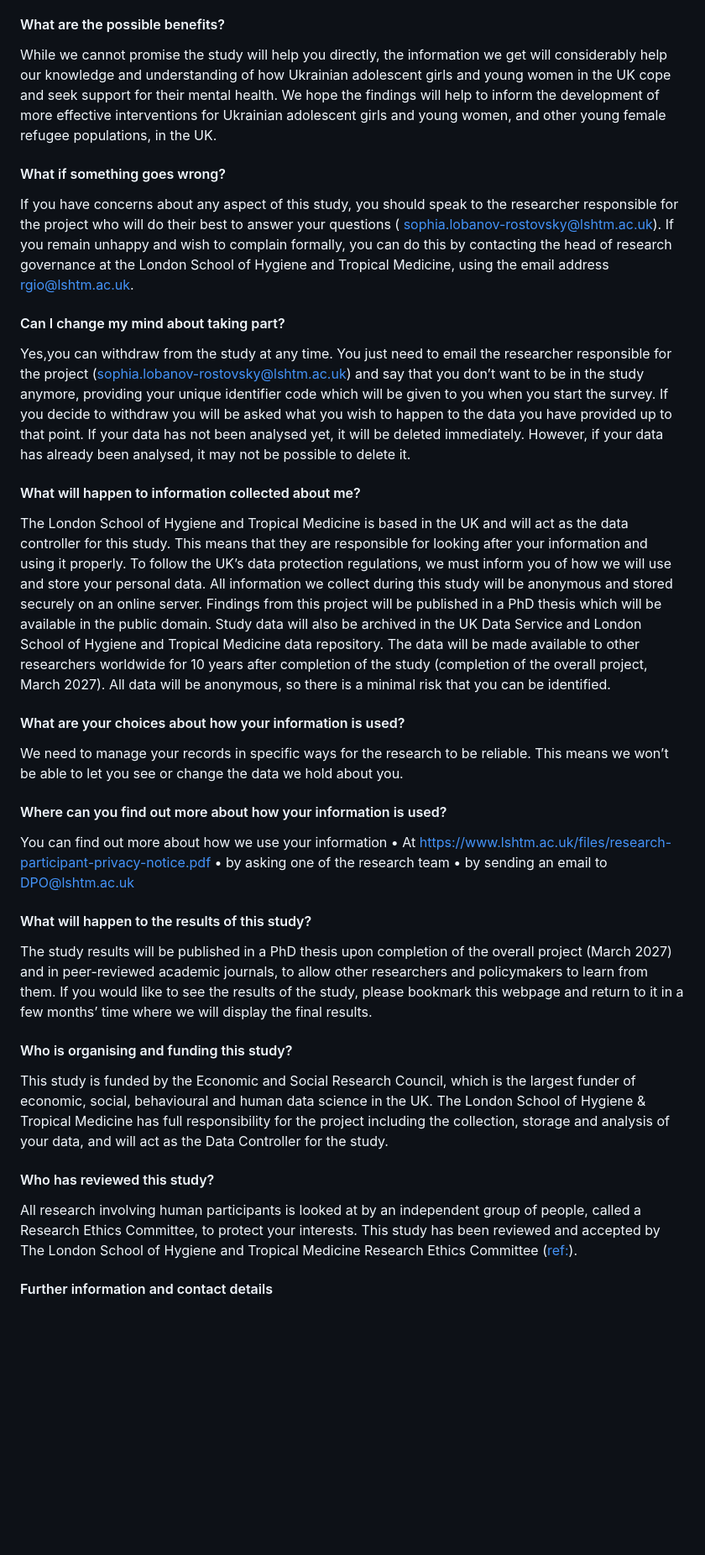
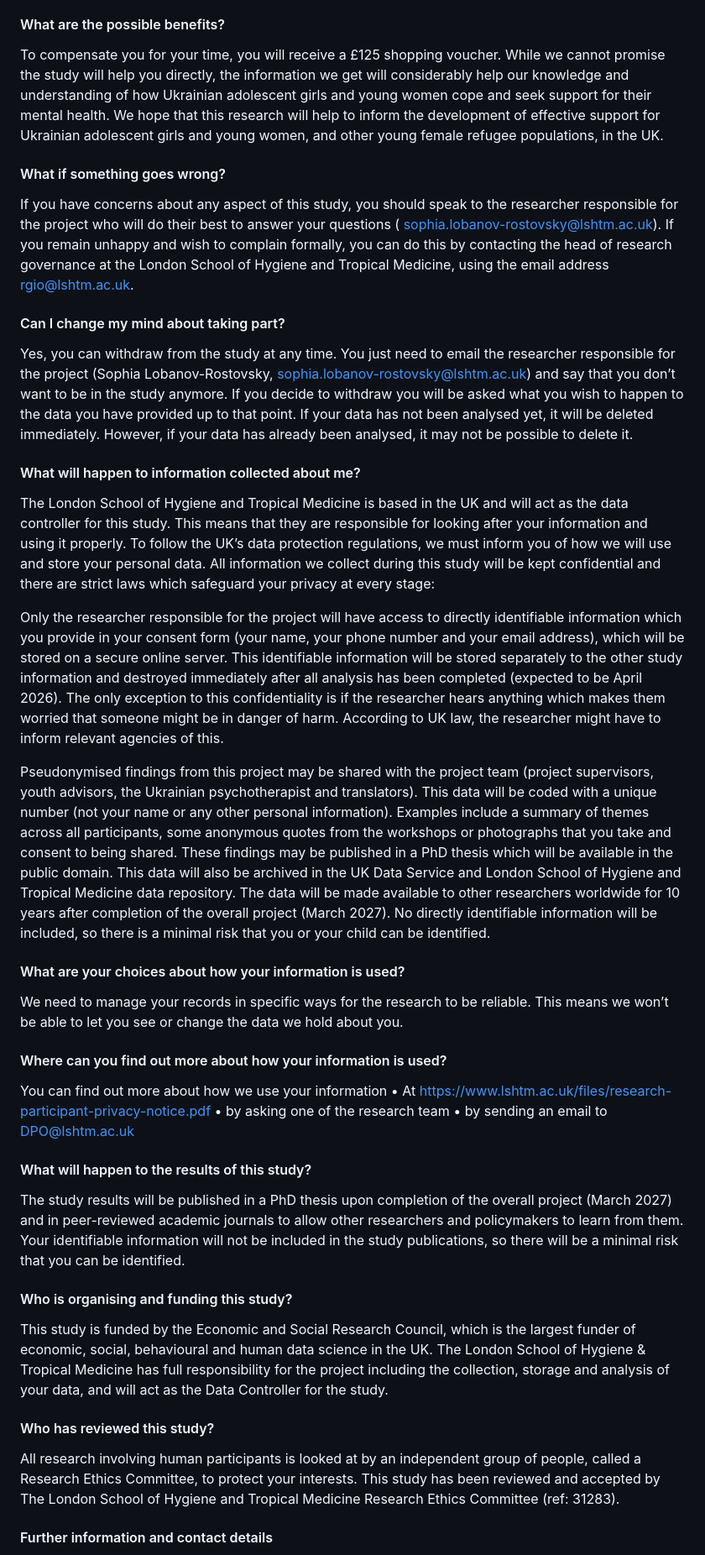
Before and after one commit to Sophialob/photography_study, a Markdown page: README.md, the part around one of its changes. Shown at 84% size. Drawn GitHub-style; blank space fills up the shorter version.

```diff
--- a/README.md
+++ b/README.md
@@ -23,15 +31,19 @@ To ensure you feel supported, you will be provided with a list of  services that
 
 #### What are the possible benefits?
-While we cannot promise the study will help you directly, the information we get will considerably help our knowledge and understanding of how Ukrainian adolescent girls and young women in the UK cope and seek support for their mental health. We hope the findings will help to inform the development of more effective interventions for Ukrainian adolescent girls and young women, and other young female refugee populations, in the UK.
+To compensate you for your time, you will receive a £125 shopping voucher. While we cannot promise the study will help you directly, the information we get will considerably help our knowledge and understanding of how Ukrainian adolescent girls and young women cope and seek support for their mental health. We hope that this research will help to inform the development of effective support for Ukrainian adolescent girls and young women, and other young female refugee populations, in the UK.
 
 #### What if something goes wrong?
 If you have concerns about any aspect of this study, you should speak to the researcher responsible for the project who will do their best to answer your questions ( sophia.lobanov-rostovsky@lshtm.ac.uk). If you remain unhappy and wish to complain formally, you can do this by contacting the head of research governance at the London School of Hygiene and Tropical Medicine, using the email address rgio@lshtm.ac.uk.
 
 #### Can I change my mind about taking part?
-Yes,you can withdraw from the study at any time. You just need to email the researcher responsible for the project (sophia.lobanov-rostovsky@lshtm.ac.uk) and say that you don’t want to be in the study anymore, providing your unique identifier code which will be given to you when you start the survey. If you decide to withdraw you will be asked what you wish to happen to the data you have provided up to that point. If your data has not been analysed yet, it will be deleted immediately. However, if your data has already been analysed, it may not be possible to delete it.
+Yes, you can withdraw from the study at any time. You just need to email the researcher responsible for the project (Sophia Lobanov-Rostovsky, <a href="mailto: sophia.lobanov-rostovsky@lshtm.ac.uk">sophia.lobanov-rostovsky@lshtm.ac.uk</a>) and say that you don’t want to be in the study anymore. If you decide to withdraw you will be asked what you wish to happen to the data you have provided up to that point. If your data has not been analysed yet, it will be deleted immediately. However, if your data has already been analysed, it may not be possible to delete it.
 
 #### What will happen to information collected about me?
-The London School of Hygiene and Tropical Medicine is based in the UK and will act as the data controller for this study.  This means that they are responsible for looking after your information and using it properly.  To follow the UK’s data protection regulations, we must inform you of how we will use and store your personal data. All information we collect during this study will be anonymous and stored securely on an online server. Findings from this project will be published in a PhD thesis which will be available in the public domain. Study data will also be archived in the UK Data Service and London School of Hygiene and Tropical Medicine data repository. The data will be made available to other researchers worldwide for 10 years after completion of the study (completion of the overall project, March 2027).  All data will be anonymous, so there is a minimal risk that you can be identified.
+The London School of Hygiene and Tropical Medicine is based in the UK and will act as the data controller for this study.  This means that they are responsible for looking after your information and using it properly.  To follow the UK’s data protection regulations, we must inform you of how we will use and store your personal data. All information we collect during this study will be kept confidential and there are strict laws which safeguard your privacy at every stage:
+
+ Only the researcher responsible for the project will have access to directly identifiable information which you provide in your consent form (your name, your phone number and your email address), which will be stored on a secure online server. This identifiable information will be stored separately to the other study information and destroyed immediately after all analysis has been completed (expected to be April 2026). The only exception to this confidentiality is if the researcher hears anything which makes them worried that someone might be in danger of harm. According to UK law, the researcher might have to inform relevant agencies of this.
+
+Pseudonymised findings from this project may be shared with the project team (project supervisors, youth advisors, the Ukrainian psychotherapist and translators). This data will be coded with a unique number (not your name or any other personal information). Examples include a summary of themes across all participants, some anonymous quotes from the workshops or photographs that you take and consent to being shared. These findings may be published in a PhD thesis which will be available in the public domain. This data will also be archived in the UK Data Service and London School of Hygiene and Tropical Medicine data repository. The data will be made available to other researchers worldwide for 10 years after completion of the overall project (March 2027). No directly identifiable information will be included, so there is a minimal risk that you or your child can be identified.
 
 #### What are your choices about how your information is used?
 We need to manage your records in specific ways for the research to be reliable. This means we won’t be able to let you see or change the data we hold about you.
@@ -43,12 +55,12 @@ You can find out more about how we use your information
 •	by sending an email to DPO@lshtm.ac.uk
 
 #### What will happen to the results of this study?
-The study results will be published in a PhD thesis upon completion of the overall project (March 2027) and in peer-reviewed academic journals, to allow other researchers and policymakers to learn from them.  If you would like to see the results of the study, please bookmark this webpage and return to it in a few months’ time where we will display the final results.
+The study results will be published in a PhD thesis upon completion of the overall project (March 2027) and in peer-reviewed academic journals to allow other researchers and policymakers to learn from them. Your identifiable information will not be included in the study publications, so there will be a minimal risk that you can be identified.
 
 #### Who is organising and funding this study?
 This study is funded by the Economic and Social Research Council, which is the largest funder of economic, social, behavioural and human data science in the UK. The London School of Hygiene & Tropical Medicine has full responsibility for the project including the collection, storage and analysis of your data, and will act as the Data Controller for the study.
 
 #### Who has reviewed this study?
-All research involving human participants is looked at by an independent group of people, called a Research Ethics Committee, to protect your interests. This study has been reviewed and accepted by The London School of Hygiene and Tropical Medicine Research Ethics Committee (<ref:>).
+All research involving human participants is looked at by an independent group of people, called a Research Ethics Committee, to protect your interests. This study has been reviewed and accepted by The London School of Hygiene and Tropical Medicine Research Ethics Committee (ref: 31283).
 
 #### Further information and contact details
```
Also changed, not shown: other parts of README.md (+18 -8 lines).
